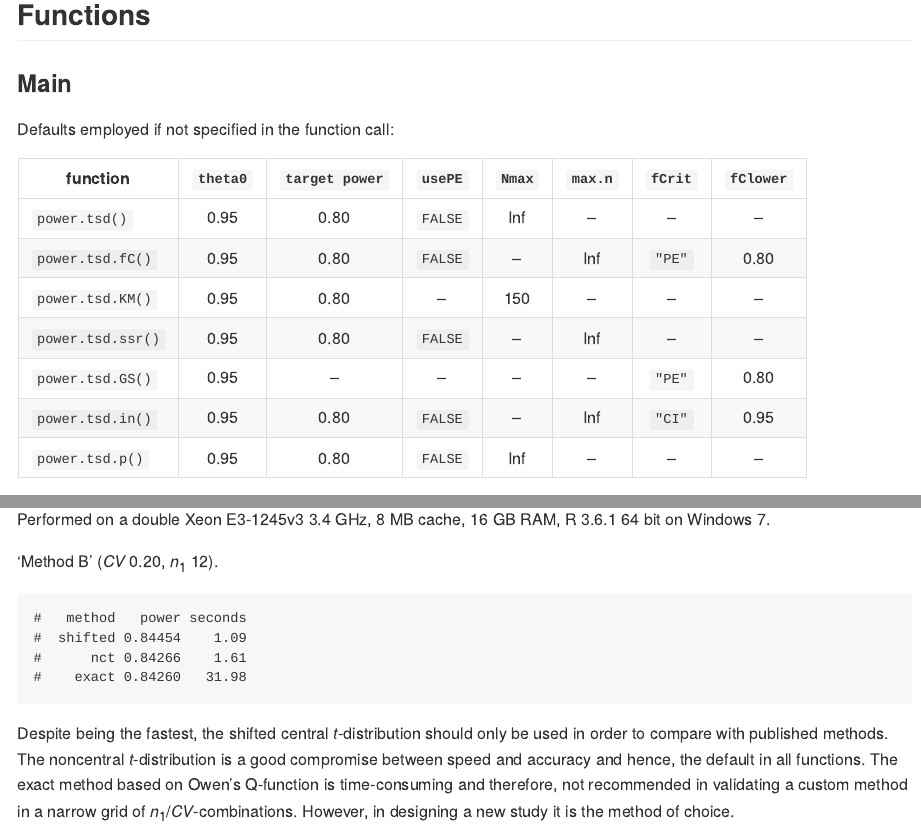
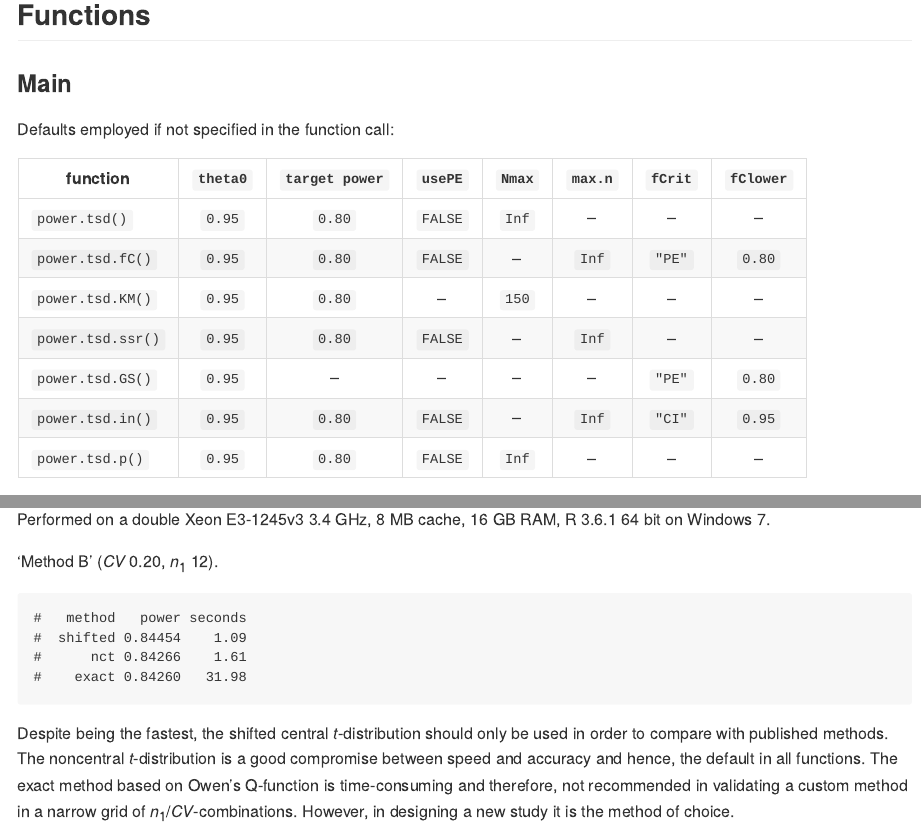
Before and after one commit to Detlew/Power2Stage, an R Markdown document (README.Rmd): the page in a window 1100 px wide, from 2350 px down, and a second part further down, joined at a grey line. The pictures show the output file README.md that the author committed with the source, drawn offline in the style of GitHub; badge pictures from the web are left out.

Commit message:
READMEs (THX to Ben for the correction)

```diff
--- a/README.Rmd
+++ b/README.Rmd
@@ -77,13 +77,13 @@ Defaults employed if not specified in the function call:
 
 |function|`theta0`|`target power`|`usePE`|`Nmax`|`max.n`|`fCrit`|`fClower`|
 |-|:-:|:-:|:-:|:-:|:-:|:-:|:-:|
-|`power.tsd()`|0.95|0.80|`FALSE`|Inf|--|--|--|
-|`power.tsd.fC()`|0.95|0.80|`FALSE`|--|Inf|`"PE"`|0.80|
-|`power.tsd.KM()`|0.95|0.80|--|150|--|--|--|
-|`power.tsd.ssr()`|0.95|0.80|`FALSE`|--|Inf|--|--|
-|`power.tsd.GS()`|0.95|--|--|--|--|`"PE"`|0.80|
-|`power.tsd.in()`|0.95|0.80|`FALSE`|--|Inf|`"CI"`|0.95|
-|`power.tsd.p()`|0.95|0.80|`FALSE`|Inf|--|--|--|
+|`power.tsd()`|`0.95`|`0.80`|`FALSE`|`Inf`|--|--|--|
+|`power.tsd.fC()`|`0.95`|`0.80`|`FALSE`|--|`Inf`|`"PE"`|`0.80`|
+|`power.tsd.KM()`|`0.95`|`0.80`|--|`150`|--|--|--|
+|`power.tsd.ssr()`|`0.95`|`0.80`|`FALSE`|--|`Inf`|--|--|
+|`power.tsd.GS()`|`0.95`|--|--|--|--|`"PE"`|`0.80`|
+|`power.tsd.in()`|`0.95`|`0.80`|`FALSE`|--|`Inf`|`"CI"`|`0.95`|
+|`power.tsd.p()`|`0.95`|`0.80`|`FALSE`|`Inf`|--|--|--|
 All functions are for a 2×2×2 crossover design except `power.tsd.p()`, which is for a two-group parallel design.\
 In all methods `alpha=c(0.0294, 0.0294)`. In ‘Type I’ designs only (`method="C"`) additionally `alpha0=0.05`.\
 If `usePE=TRUE` the point estimate in the interim is used in sample size estimation of the second stage.\
```
Also changed, not shown: README.md, README.Rmd (6 more changed lines).
